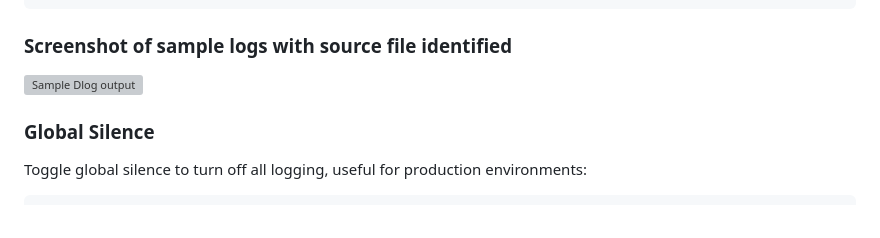
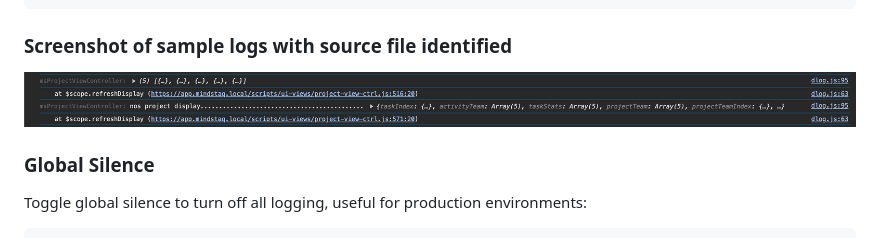
Before and after one commit to SylonZero/Dlog, a Markdown page: README.md, the part around the change. GitHub-like rendering; grey boxes are pictures that could not be loaded.

````diff
--- a/README.md
+++ b/README.md
@@ -45,7 +45,7 @@ taskManagerLog.error('This is an error message.');
 ```
 
 ### Screenshot of sample logs with source file identified
-![Sample Dlog output](/screenshots/dlog-sample-output-1.png "Sample output with source file identified")
+![Sample Dlog output](/dlog-sample-output-1.png "Sample output with source file identified")
 
 ### Global Silence
 
````
